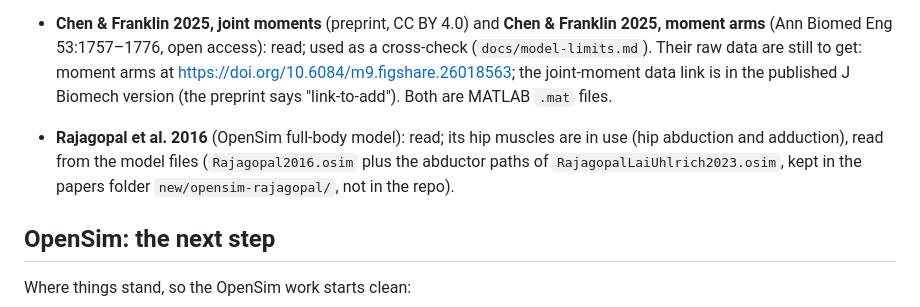
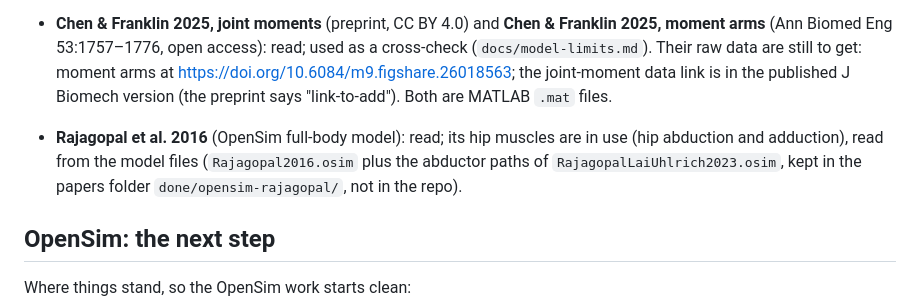
Before and after one commit to erikeppinger/force-curve-lab, a Markdown page: docs/reading-list.md, the part around the change. GitHub-like rendering.

```diff
--- a/docs/reading-list.md
+++ b/docs/reading-list.md
@@ -245,7 +245,7 @@ Done since: bone lengths per finger and pulley positions (Lin et al. 1989), pull
 - Fetched by mistake, not needed: Youm et al. 1979 (forearm and elbow kinematics for prostheses), Wu et al. 2009 (thumb model).
 
 - **Chen & Franklin 2025, joint moments** (preprint, CC BY 4.0) and **Chen & Franklin 2025, moment arms** (Ann Biomed Eng 53:1757–1776, open access): read; used as a cross-check (`docs/model-limits.md`). Their raw data are still to get: moment arms at <https://doi.org/10.6084/m9.figshare.26018563>; the joint-moment data link is in the published J Biomech version (the preprint says "link-to-add"). Both are MATLAB `.mat` files.
-- **Rajagopal et al. 2016** (OpenSim full-body model): read; its hip muscles are in use (hip abduction and adduction), read from the model files (`Rajagopal2016.osim` plus the abductor paths of `RajagopalLaiUhlrich2023.osim`, kept in the papers folder `new/opensim-rajagopal/`, not in the repo).
+- **Rajagopal et al. 2016** (OpenSim full-body model): read; its hip muscles are in use (hip abduction and adduction), read from the model files (`Rajagopal2016.osim` plus the abductor paths of `RajagopalLaiUhlrich2023.osim`, kept in the papers folder `done/opensim-rajagopal/`, not in the repo).
 
 ## OpenSim: the next step
 
```
Also changed, not shown: CLAUDE.md (+1 -1 lines).
